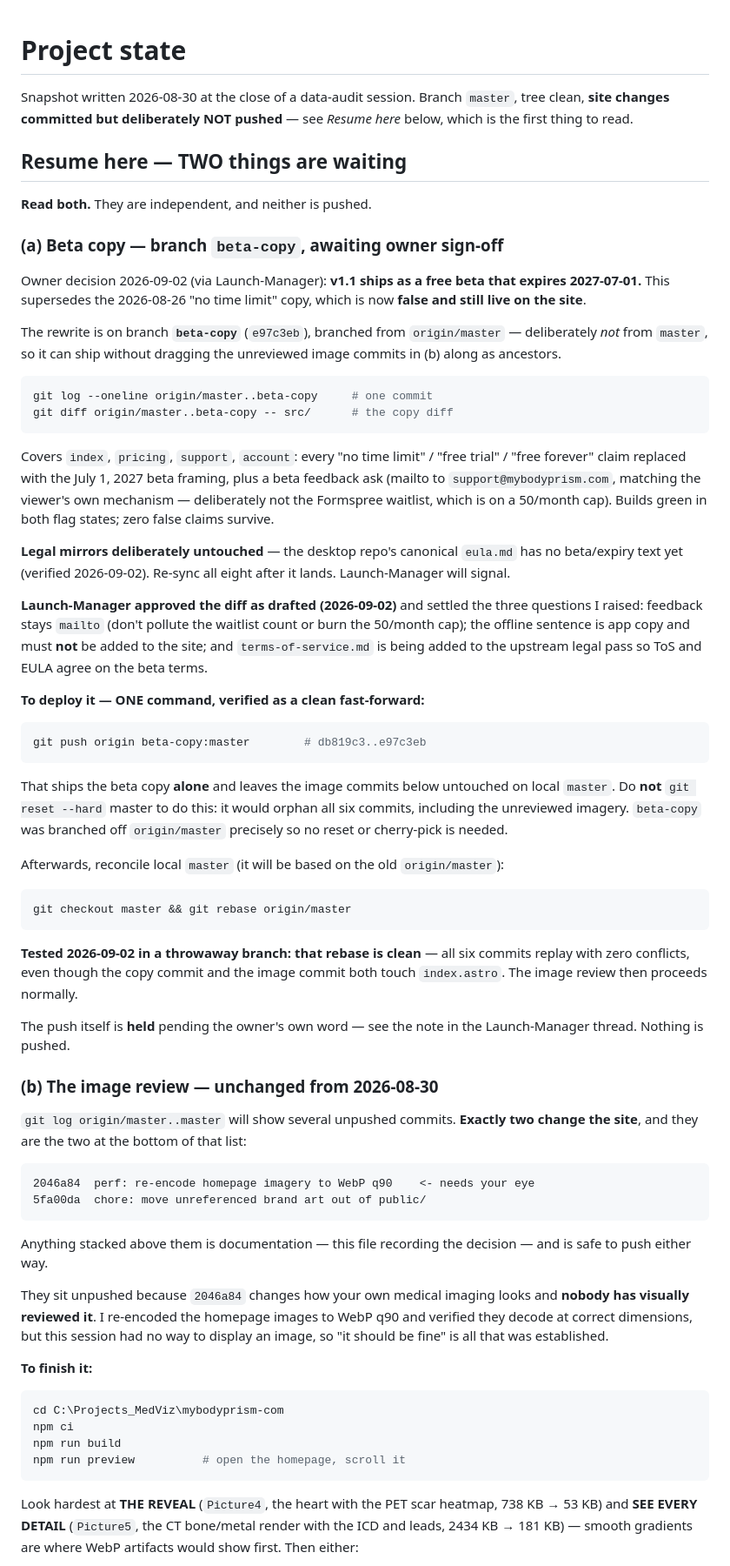
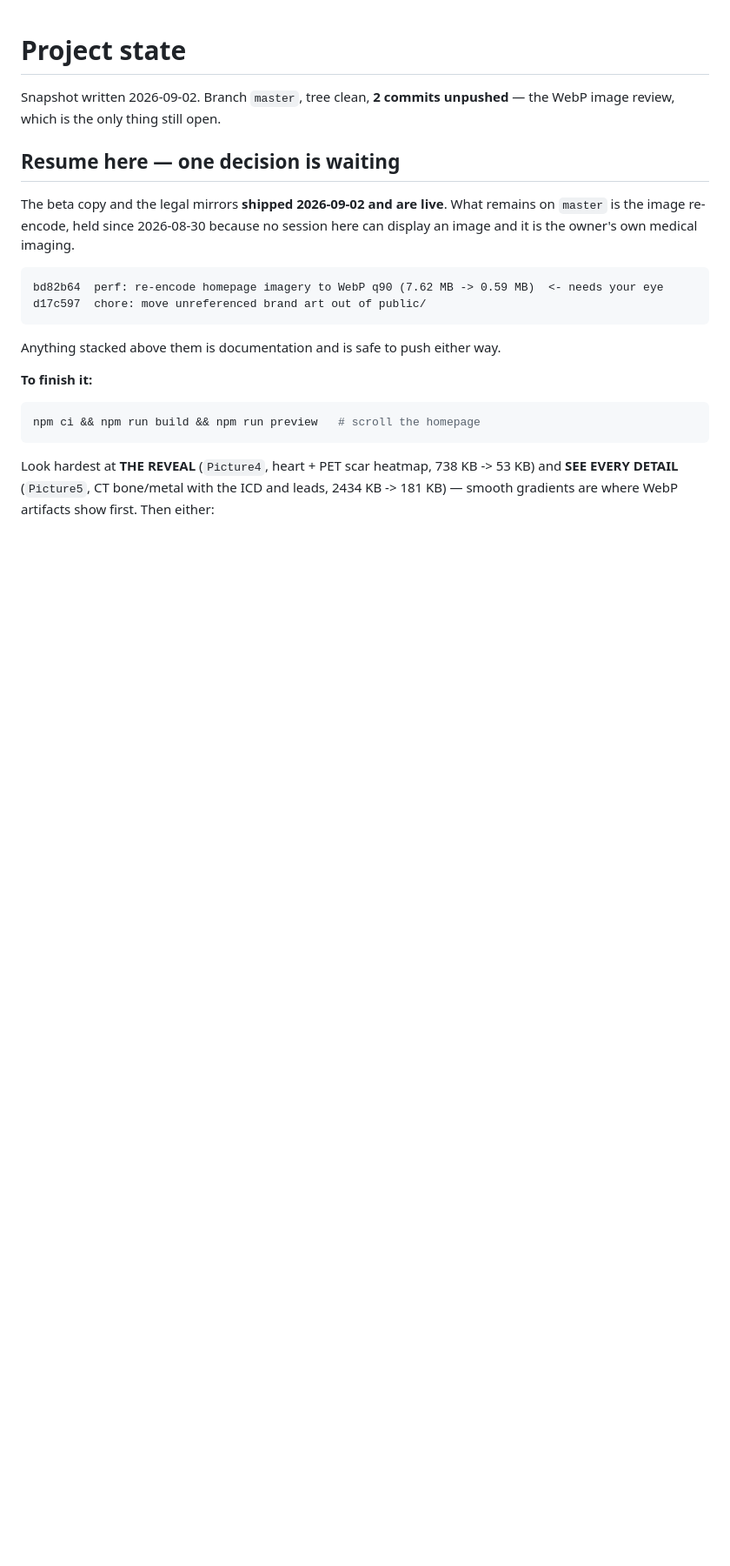
Before and after one commit to bolthouse1/Website_BolthouseLabs, a Markdown page: PROJECT_STATE.md, the part around one of its changes. Shown at 87% size. Drawn GitHub-style; blank space fills up the shorter version.

Commit message:
docs: beta model in the rules file; refresh state after the deploy
CLAUDE.md said 'Free, non-expiring license' - false since the 2026-09-02 beta
decision, and dangerous where it sat: CLAUDE.md is what every session reads
before touching copy, so a stale rule is the mechanism by which the claim just
removed from the site gets put back. Same failure mode AGENTS.md had with the
streaming/VR claims. Now states the free-beta model with the July 1 2027 date
and an explicit do-not-say list.

PROJECT_STATE: resume section now names the image review as the only open item
(beta copy and mirrors shipped and verified live); positioning guardrail
rewritten from 'totally-free' to free-beta; mirror-sync date advanced to
2026-09-02 against canonical 0f85a9f0; and the ring-fenced-copy guardrail no
longer contradicts itself - it records that those sentences WERE rewritten, why
that was allowed, and that owner approval is the bar for doing it again.

Co-Authored-By: Claude Opus 5 <noreply@anthropic.com>

````diff
--- a/PROJECT_STATE.md
+++ b/PROJECT_STATE.md
@@ -1,97 +1,29 @@
 # Project state
 
-Snapshot written 2026-08-30 at the close of a data-audit session. Branch
-`master`, tree clean, **site changes committed but deliberately NOT pushed** —
-see *Resume here* below, which is the first thing to read.
+Snapshot written 2026-09-02. Branch `master`, tree clean, **2 commits unpushed** —
+the WebP image review, which is the only thing still open.
 
-## Resume here — TWO things are waiting
+## Resume here — one decision is waiting
 
-**Read both.** They are independent, and neither is pushed.
+The beta copy and the legal mirrors **shipped 2026-09-02 and are live**. What
+remains on `master` is the image re-encode, held since 2026-08-30 because no
+session here can display an image and it is the owner's own medical imaging.
 
-### (a) Beta copy — branch `beta-copy`, awaiting owner sign-off
-
-Owner decision 2026-09-02 (via Launch-Manager): **v1.1 ships as a free beta that
-expires 2027-07-01.** This supersedes the 2026-08-26 "no time limit" copy, which
-is now **false and still live on the site**.
-
-The rewrite is on branch **`beta-copy`** (`e97c3eb`), branched from
-`origin/master` — deliberately *not* from `master`, so it can ship without
-dragging the unreviewed image commits in (b) along as ancestors.
-
-```powershell
-git log --oneline origin/master..beta-copy     # one commit
-git diff origin/master..beta-copy -- src/      # the copy diff
+```
+bd82b64  perf: re-encode homepage imagery to WebP q90 (7.62 MB -> 0.59 MB)  <- needs your eye
+d17c597  chore: move unreferenced brand art out of public/
 ```
 
-Covers `index`, `pricing`, `support`, `account`: every "no time limit" /
-"free trial" / "free forever" claim replaced with the July 1, 2027 beta framing,
-plus a beta feedback ask (mailto to `support@mybodyprism.com`, matching the
-viewer's own mechanism — deliberately not the Formspree waitlist, which is on a
-50/month cap). Builds green in both flag states; zero false claims survive.
-
-**Legal mirrors deliberately untouched** — the desktop repo's canonical
-`eula.md` has no beta/expiry text yet (verified 2026-09-02). Re-sync all eight
-after it lands. Launch-Manager will signal.
-
-**Launch-Manager approved the diff as drafted (2026-09-02)** and settled the three
-questions I raised: feedback stays `mailto` (don't pollute the waitlist count or
-burn the 50/month cap); the offline sentence is app copy and must **not** be added
-to the site; and `terms-of-service.md` is being added to the upstream legal pass so
-ToS and EULA agree on the beta terms.
-
-**To deploy it — ONE command, verified as a clean fast-forward:**
-
-```powershell
-git push origin beta-copy:master        # db819c3..e97c3eb
-```
-
-That ships the beta copy **alone** and leaves the image commits below untouched on
-local `master`. Do **not** `git reset --hard` master to do this: it would orphan all
-six commits, including the unreviewed imagery. `beta-copy` was branched off
-`origin/master` precisely so no reset or cherry-pick is needed.
-
-Afterwards, reconcile local `master` (it will be based on the old `origin/master`):
-
-```powershell
-git checkout master && git rebase origin/master
-```
-
-**Tested 2026-09-02 in a throwaway branch: that rebase is clean** — all six commits
-replay with zero conflicts, even though the copy commit and the image commit both
-touch `index.astro`. The image review then proceeds normally.
-
-The push itself is **held** pending the owner's own word — see the note in the
-Launch-Manager thread. Nothing is pushed.
-
-### (b) The image review — unchanged from 2026-08-30
-
-`git log origin/master..master` will show several unpushed commits. **Exactly two
-change the site**, and they are the two at the bottom of that list:
-
-```
-2046a84  perf: re-encode homepage imagery to WebP q90    <- needs your eye
-5fa00da  chore: move unreferenced brand art out of public/
-```
-
-Anything stacked above them is documentation — this file recording the decision —
-and is safe to push either way.
-
-They sit unpushed because `2046a84` changes how your own medical imaging looks
-and **nobody has visually reviewed it**. I re-encoded the homepage images to
-WebP q90 and verified they decode at correct dimensions, but this session had no
-way to display an image, so "it should be fine" is all that was established.
+Anything stacked above them is documentation and is safe to push either way.
 
 **To finish it:**
 
 ```powershell
-cd C:\Projects_MedViz\mybodyprism-com
-npm ci
-npm run build
-npm run preview          # open the homepage, scroll it
+npm ci && npm run build && npm run preview   # scroll the homepage
 ```
 
-Look hardest at **THE REVEAL** (`Picture4`, the heart with the PET scar heatmap,
-738 KB → 53 KB) and **SEE EVERY DETAIL** (`Picture5`, the CT bone/metal render
-with the ICD and leads, 2434 KB → 181 KB) — smooth gradients are where WebP
-artifacts would show first. Then either:
+Look hardest at **THE REVEAL** (`Picture4`, heart + PET scar heatmap, 738 KB ->
+53 KB) and **SEE EVERY DETAIL** (`Picture5`, CT bone/metal with the ICD and
+leads, 2434 KB -> 181 KB) — smooth gradients are where WebP artifacts show first.
+Then either:
 
````
Also changed, not shown: other parts of PROJECT_STATE.md (+28 -16 lines), CLAUDE.md (+7 -1 lines).
